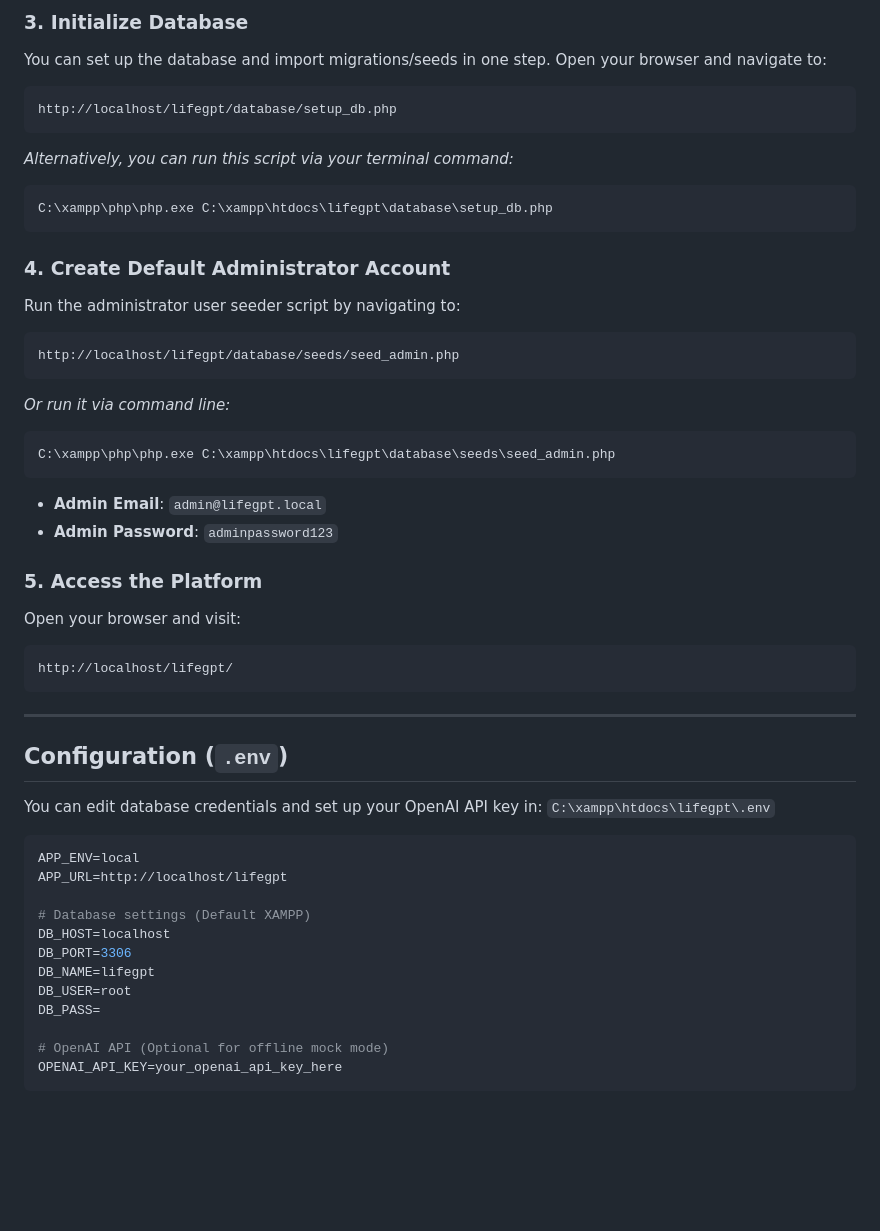
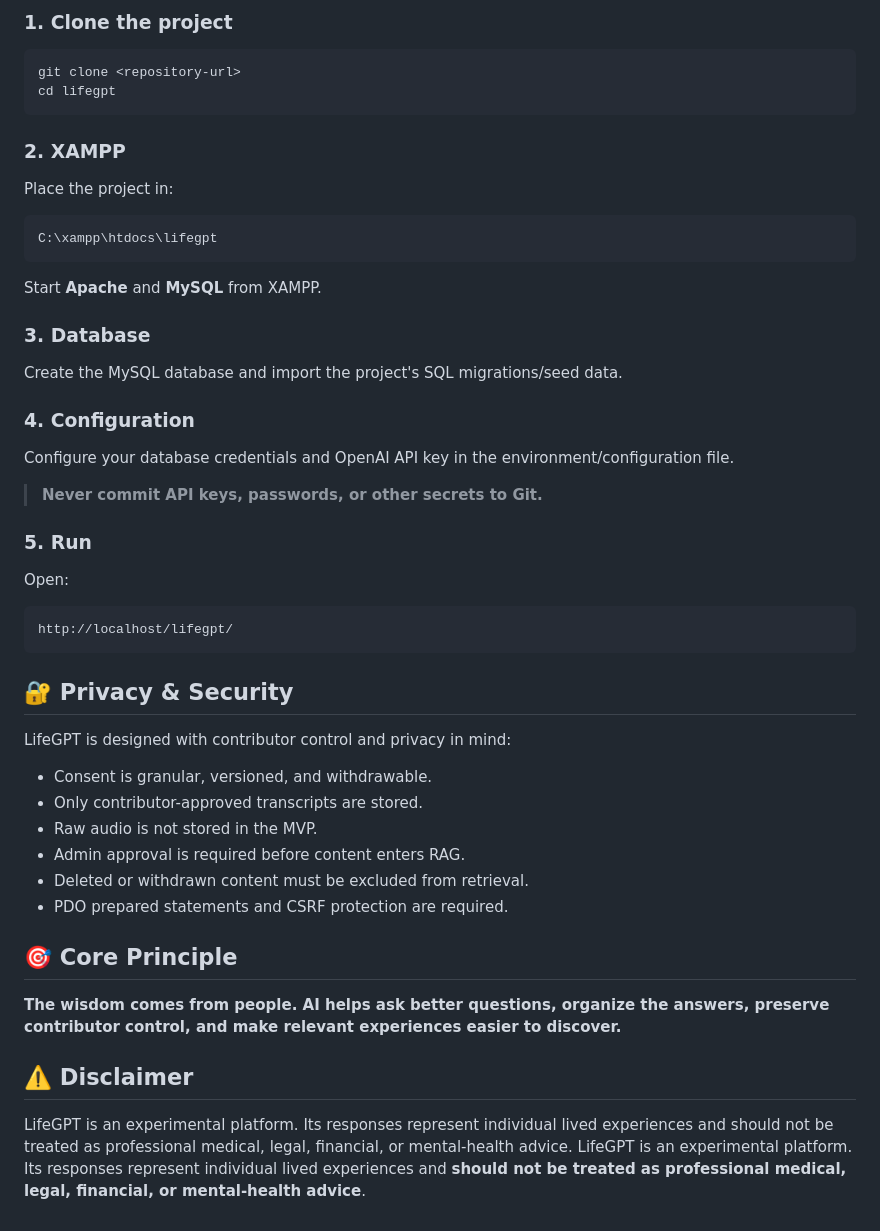
Before and after one commit to Vedika-Prashant-Chandratre/lifegpt, a Markdown page: README.md, the part around one of its changes. Drawn GitHub-style; blank space fills up the shorter version.

````diff
--- a/README.md
+++ b/README.md
@@ -63,50 +48,55 @@ Open the **XAMPP Control Panel** and start:
 
-### 3. Initialize Database
-You can set up the database and import migrations/seeds in one step. Open your browser and navigate to:
-```
-http://localhost/lifegpt/database/setup_db.php
-```
-*Alternatively, you can run this script via your terminal command:*
+### 1. Clone the project
+
 ```bash
-C:\xampp\php\php.exe C:\xampp\htdocs\lifegpt\database\setup_db.php
+git clone <repository-url>
+cd lifegpt
 ```
 
-### 4. Create Default Administrator Account
-Run the administrator user seeder script by navigating to:
+### 2. XAMPP
+
+Place the project in:
+
+```text
+C:\xampp\htdocs\lifegpt
 ```
-http://localhost/lifegpt/database/seeds/seed_admin.php
-```
-*Or run it via command line:*
-```bash
-C:\xampp\php\php.exe C:\xampp\htdocs\lifegpt\database\seeds\seed_admin.php
-```
-- **Admin Email**: `admin@lifegpt.local`
-- **Admin Password**: `adminpassword123`
 
-### 5. Access the Platform
-Open your browser and visit:
-```
+Start **Apache** and **MySQL** from XAMPP.
+
+### 3. Database
+
+Create the MySQL database and import the project's SQL migrations/seed data.
+
+### 4. Configuration
+
+Configure your database credentials and OpenAI API key in the environment/configuration file.
+
+> **Never commit API keys, passwords, or other secrets to Git.**
+
+### 5. Run
+
+Open:
+
+```text
 http://localhost/lifegpt/
 ```
 
----
+## 🔐 Privacy & Security
 
-## Configuration (`.env`)
+LifeGPT is designed with contributor control and privacy in mind:
 
-You can edit database credentials and set up your OpenAI API key in:
-`C:\xampp\htdocs\lifegpt\.env`
+* Consent is granular, versioned, and withdrawable.
+* Only contributor-approved transcripts are stored.
+* Raw audio is not stored in the MVP.
+* Admin approval is required before content enters RAG.
+* Deleted or withdrawn content must be excluded from retrieval.
+* PDO prepared statements and CSRF protection are required.
 
-```ini
-APP_ENV=local
-APP_URL=http://localhost/lifegpt
+## 🎯 Core Principle
 
-# Database settings (Default XAMPP)
-DB_HOST=localhost
-DB_PORT=3306
-DB_NAME=lifegpt
-DB_USER=root
-DB_PASS=
+**The wisdom comes from people. AI helps ask better questions, organize the answers, preserve contributor control, and make relevant experiences easier to discover.**
 
-# OpenAI API (Optional for offline mock mode)
-OPENAI_API_KEY=your_openai_api_key_here
-```
+## ⚠️ Disclaimer
+
+LifeGPT is an experimental platform. Its responses represent individual lived experiences and should not be treated as professional medical, legal, financial, or mental-health advice.
+LifeGPT is an experimental platform. Its responses represent individual lived experiences and **should not be treated as professional medical, legal, financial, or mental-health advice**.
````
Also changed, not shown: other parts of README.md (+36 -51 lines).
